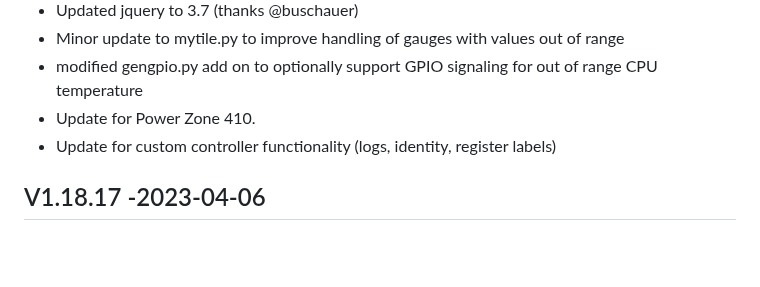
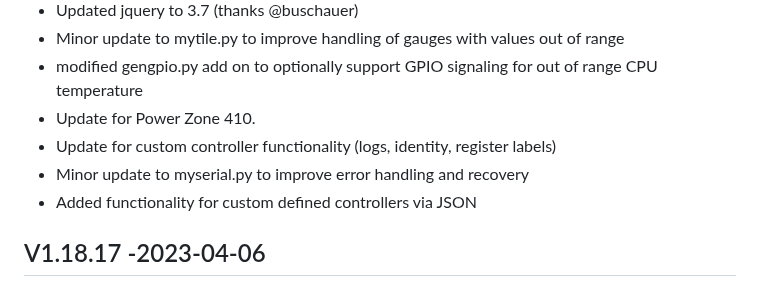
Before and after one commit to jgyates/genmon, a Markdown page: changelog.md, the part around the change. GitHub-like rendering; blank space fills up the shorter version.

```diff
--- a/changelog.md
+++ b/changelog.md
@@ -14,6 +14,8 @@ All notable changes to this project will be documented in this file.
 - modified gengpio.py add on to optionally support GPIO signaling for out of range CPU temperature
 - Update for Power Zone 410.
 - Update for custom controller functionality (logs, identity, register labels)
+- Minor update to myserial.py to improve error handling and recovery
+- Added functionality for custom defined controllers via JSON
 
 ## V1.18.17 -2023-04-06
 - Added feature request to allow external temperature sensors to be displayed as gauges
```
